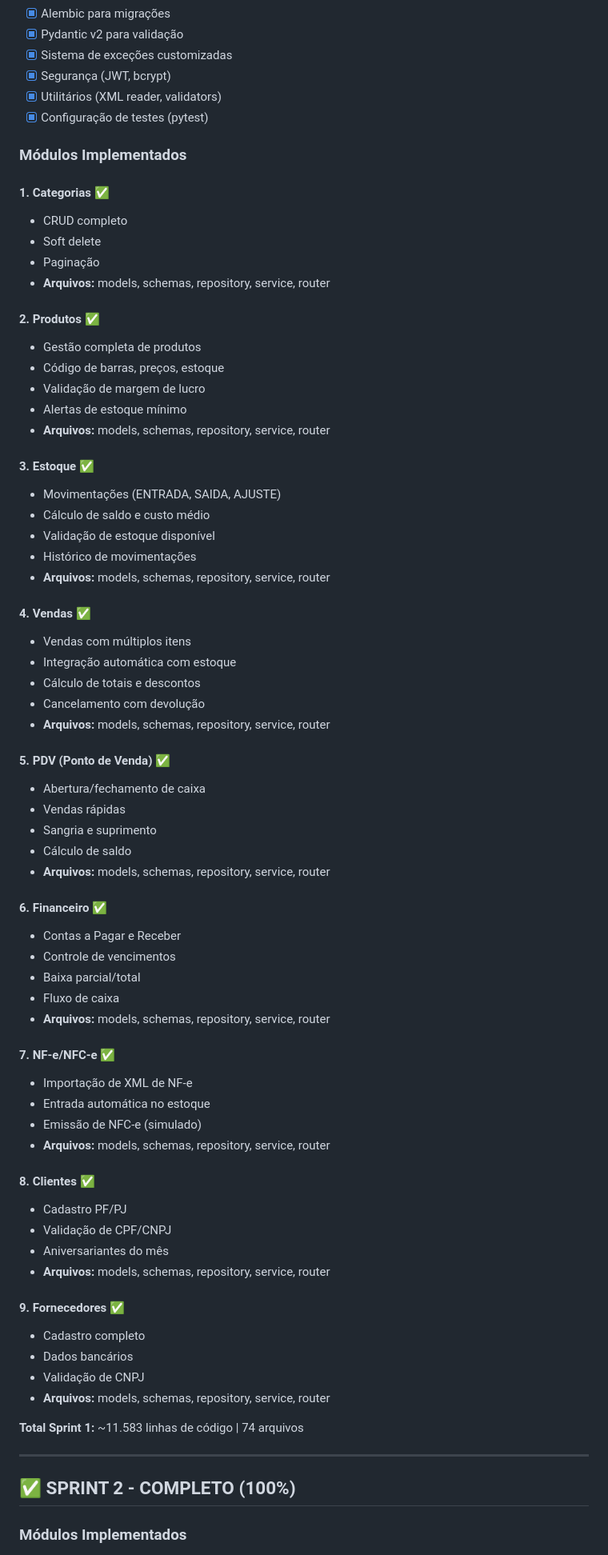
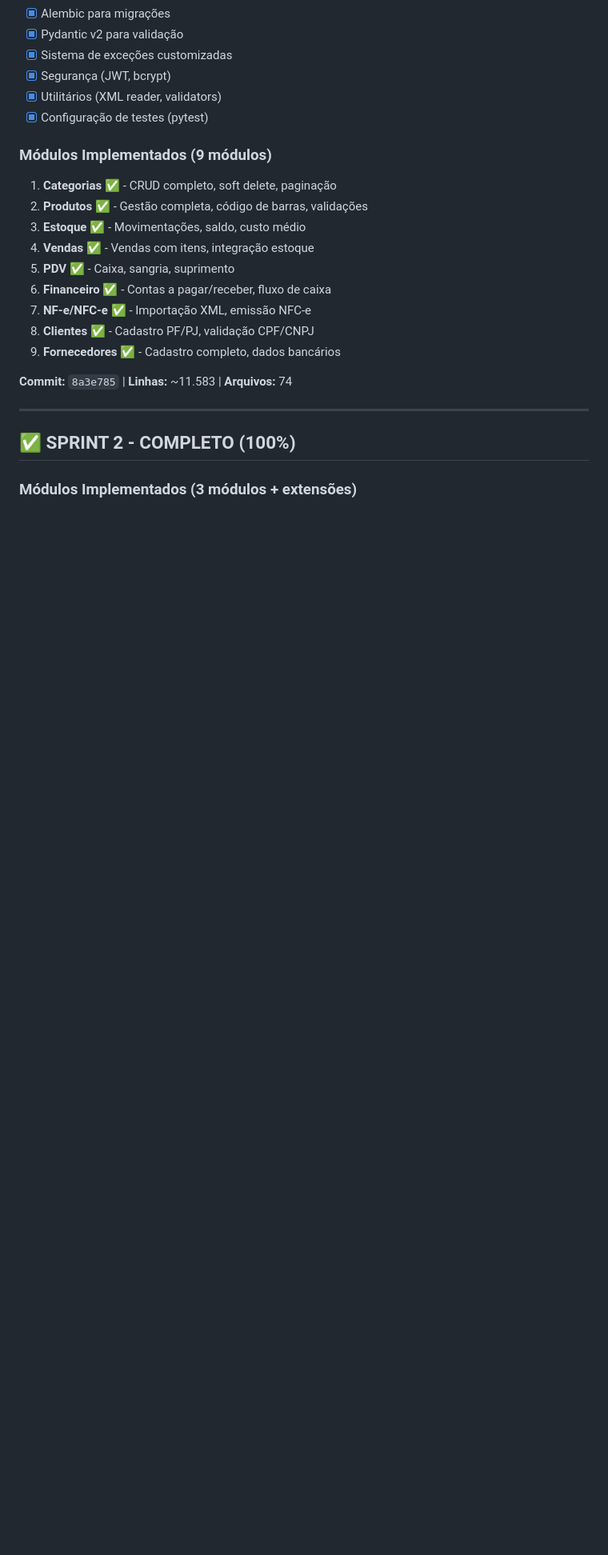
Before and after one commit to janiosantos/siscom, a Markdown page: PROGRESSO.md, the part around one of its changes. Shown at 80% size. Rendered like a GitHub page; blank space fills up the shorter version.

```diff
--- a/PROGRESSO.md
+++ b/PROGRESSO.md
@@ -17,72 +17,23 @@
 - [x] Utilitários (XML reader, validators)
 - [x] Configuração de testes (pytest)
 
-### Módulos Implementados
+### Módulos Implementados (9 módulos)
 
-#### 1. Categorias ✅
-- CRUD completo
-- Soft delete
-- Paginação
-- **Arquivos:** models, schemas, repository, service, router
+1. **Categorias** ✅ - CRUD completo, soft delete, paginação
+2. **Produtos** ✅ - Gestão completa, código de barras, validações
+3. **Estoque** ✅ - Movimentações, saldo, custo médio
+4. **Vendas** ✅ - Vendas com itens, integração estoque
+5. **PDV** ✅ - Caixa, sangria, suprimento
+6. **Financeiro** ✅ - Contas a pagar/receber, fluxo de caixa
+7. **NF-e/NFC-e** ✅ - Importação XML, emissão NFC-e
+8. **Clientes** ✅ - Cadastro PF/PJ, validação CPF/CNPJ
+9. **Fornecedores** ✅ - Cadastro completo, dados bancários
 
-#### 2. Produtos ✅
-- Gestão completa de produtos
-- Código de barras, preços, estoque
-- Validação de margem de lucro
-- Alertas de estoque mínimo
-- **Arquivos:** models, schemas, repository, service, router
-
-#### 3. Estoque ✅
-- Movimentações (ENTRADA, SAIDA, AJUSTE)
-- Cálculo de saldo e custo médio
-- Validação de estoque disponível
-- Histórico de movimentações
-- **Arquivos:** models, schemas, repository, service, router
-
-#### 4. Vendas ✅
-- Vendas com múltiplos itens
-- Integração automática com estoque
-- Cálculo de totais e descontos
-- Cancelamento com devolução
-- **Arquivos:** models, schemas, repository, service, router
-
-#### 5. PDV (Ponto de Venda) ✅
-- Abertura/fechamento de caixa
-- Vendas rápidas
-- Sangria e suprimento
-- Cálculo de saldo
-- **Arquivos:** models, schemas, repository, service, router
-
-#### 6. Financeiro ✅
-- Contas a Pagar e Receber
-- Controle de vencimentos
-- Baixa parcial/total
-- Fluxo de caixa
-- **Arquivos:** models, schemas, repository, service, router
-
-#### 7. NF-e/NFC-e ✅
-- Importação de XML de NF-e
-- Entrada automática no estoque
-- Emissão de NFC-e (simulado)
-- **Arquivos:** models, schemas, repository, service, router
-
-#### 8. Clientes ✅
-- Cadastro PF/PJ
-- Validação de CPF/CNPJ
-- Aniversariantes do mês
-- **Arquivos:** models, schemas, repository, service, router
-
-#### 9. Fornecedores ✅
-- Cadastro completo
-- Dados bancários
-- Validação de CNPJ
-- **Arquivos:** models, schemas, repository, service, router
-
-**Total Sprint 1:** ~11.583 linhas de código | 74 arquivos
+**Commit:** `8a3e785` | **Linhas:** ~11.583 | **Arquivos:** 74
 
 ---
 
 ## ✅ SPRINT 2 - COMPLETO (100%)
 
-### Módulos Implementados
+### Módulos Implementados (3 módulos + extensões)
 
```
Also changed, not shown: other parts of PROGRESSO.md (+74 -57 lines).
